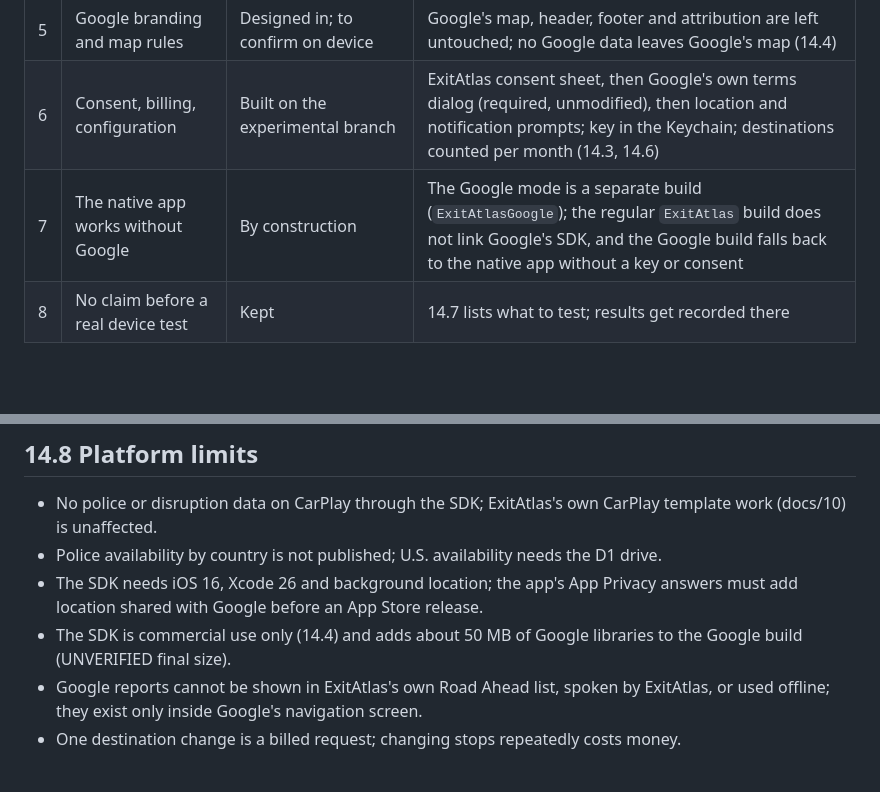
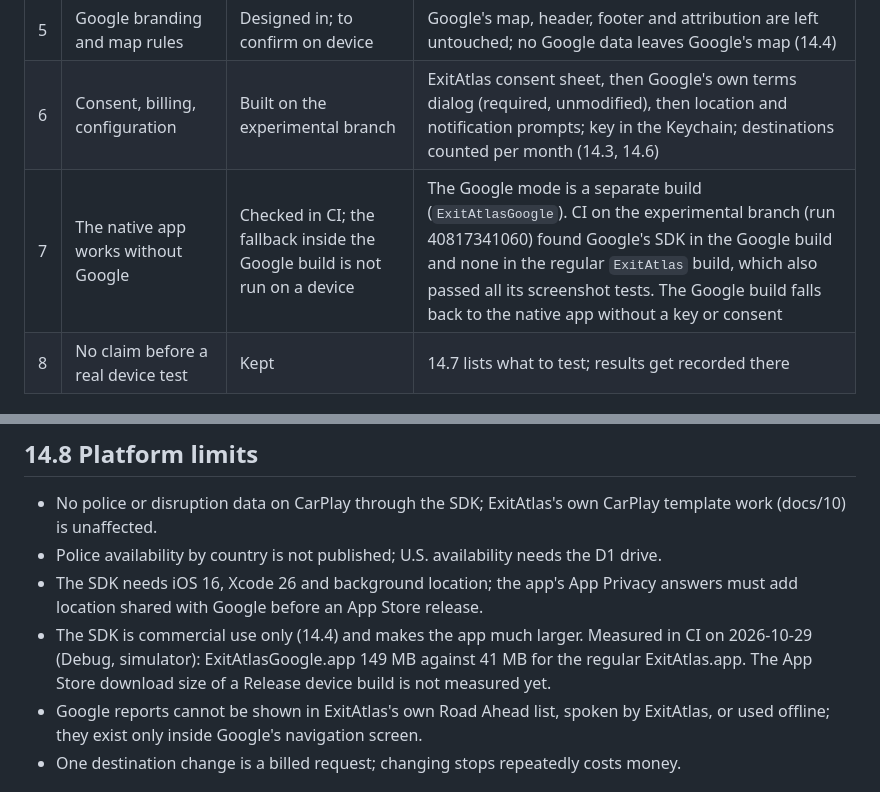
Before and after one commit to AltecBX/ExitAtlas, a Markdown page: docs/14_google_navigation_and_reporting.md, 2 parts joined by grey strips. Rendered like a GitHub page; blank space fills up the shorter version.

Commit message:
docs/14: measured app sizes and the no Google CI check (#18)
Claude-Session: https://claude.ai/code/session_01LToRQ1LsNw8y6iUxrAm3C8

Co-authored-by: Claude <noreply@anthropic.com>

```diff
--- a/docs/14_google_navigation_and_reporting.md
+++ b/docs/14_google_navigation_and_reporting.md
@@ -14,7 +14,7 @@ Nothing below is claimed to work on a phone until the device tests in 14.7 pass.
 | 4 | ExitAtlas state progress shown safely | Built on the experimental branch, compiles in CI; not verified | A panel below Google's map, never over it (14.5) |
 | 5 | Google branding and map rules | Designed in; to confirm on device | Google's map, header, footer and attribution are left untouched; no Google data leaves Google's map (14.4) |
 | 6 | Consent, billing, configuration | Built on the experimental branch | ExitAtlas consent sheet, then Google's own terms dialog (required, unmodified), then location and notification prompts; key in the Keychain; destinations counted per month (14.3, 14.6) |
-| 7 | The native app works without Google | By construction | The Google mode is a separate build (`ExitAtlasGoogle`); the regular `ExitAtlas` build does not link Google's SDK, and the Google build falls back to the native app without a key or consent |
+| 7 | The native app works without Google | Checked in CI; the fallback inside the Google build is not run on a device | The Google mode is a separate build (`ExitAtlasGoogle`). CI on the experimental branch (run 40817341060) found Google's SDK in the Google build and none in the regular `ExitAtlas` build, which also passed all its screenshot tests. The Google build falls back to the native app without a key or consent |
 | 8 | No claim before a real device test | Kept | 14.7 lists what to test; results get recorded there |
 
 ## 14.2 What the Navigation SDK does with disruptions
@@ -101,7 +101,7 @@ Record date, iOS version, phone and result for each line in this section.
 * No police or disruption data on CarPlay through the SDK; ExitAtlas's own CarPlay template work (docs/10) is unaffected.
 * Police availability by country is not published; U.S. availability needs the D1 drive.
 * The SDK needs iOS 16, Xcode 26 and background location; the app's App Privacy answers must add location shared with Google before an App Store release.
-* The SDK is commercial use only (14.4) and adds about 50 MB of Google libraries to the Google build (UNVERIFIED final size).
+* The SDK is commercial use only (14.4) and makes the app much larger. Measured in CI on 2026-10-29 (Debug, simulator): ExitAtlasGoogle.app 149 MB against 41 MB for the regular ExitAtlas.app. The App Store download size of a Release device build is not measured yet.
 * Google reports cannot be shown in ExitAtlas's own Road Ahead list, spoken by ExitAtlas, or used offline; they exist only inside Google's navigation screen.
 * One destination change is a billed request; changing stops repeatedly costs money.
 
```
